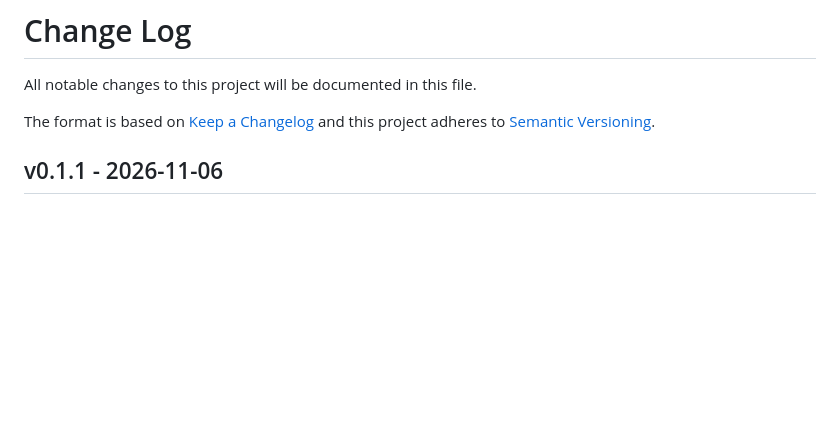
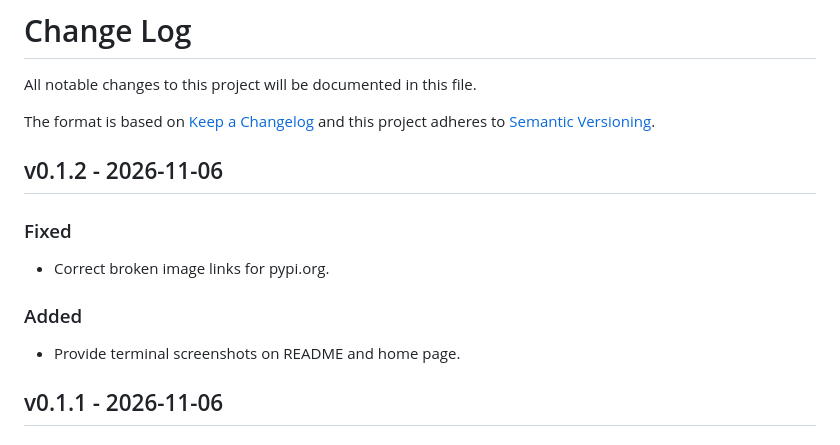
Before and after one commit to dusktreader/roadshow, a Markdown page: CHANGELOG.md, the part around the change. Rendered like a GitHub page; blank space fills up the shorter version.

Commit message:
fix: correct broken image link and add screnshot

```diff
--- a/CHANGELOG.md
+++ b/CHANGELOG.md
@@ -4,6 +4,18 @@ All notable changes to this project will be documented in this file.
 
 The format is based on [Keep a Changelog](http://keepachangelog.com/)
 and this project adheres to [Semantic Versioning](http://semver.org/).
+
+
+## v0.1.2 - 2026-11-06
+
+### Fixed
+
+- Correct broken image links for pypi.org.
+
+
+### Added
+
+- Provide terminal screenshots on README and home page.
 
 
 ## v0.1.1 - 2026-11-06
```
Also changed, not shown: README.md (+3 -1 lines), docs/source/index.md (+7 -1 lines), docs/source/static/roadshow-screenshot.png (added), 3 other files.
